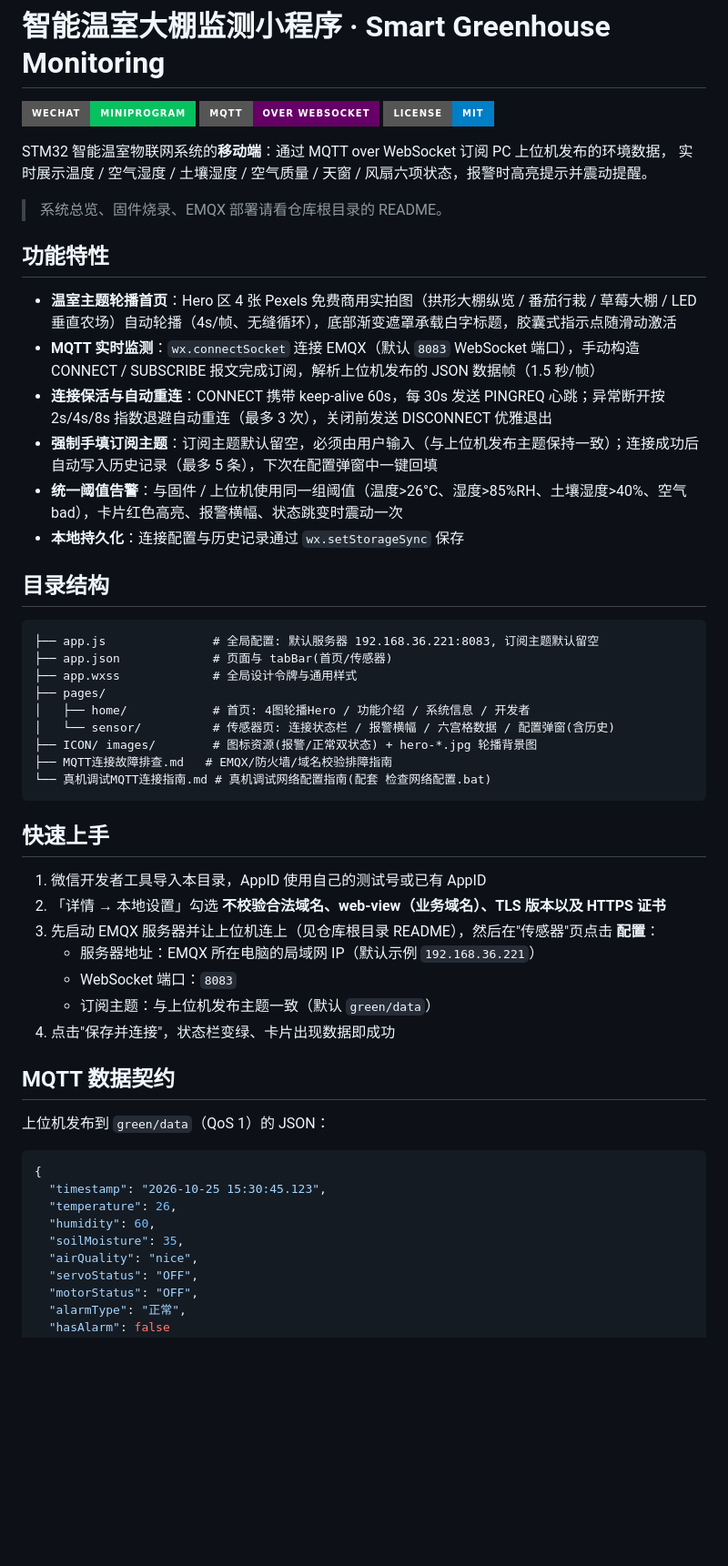
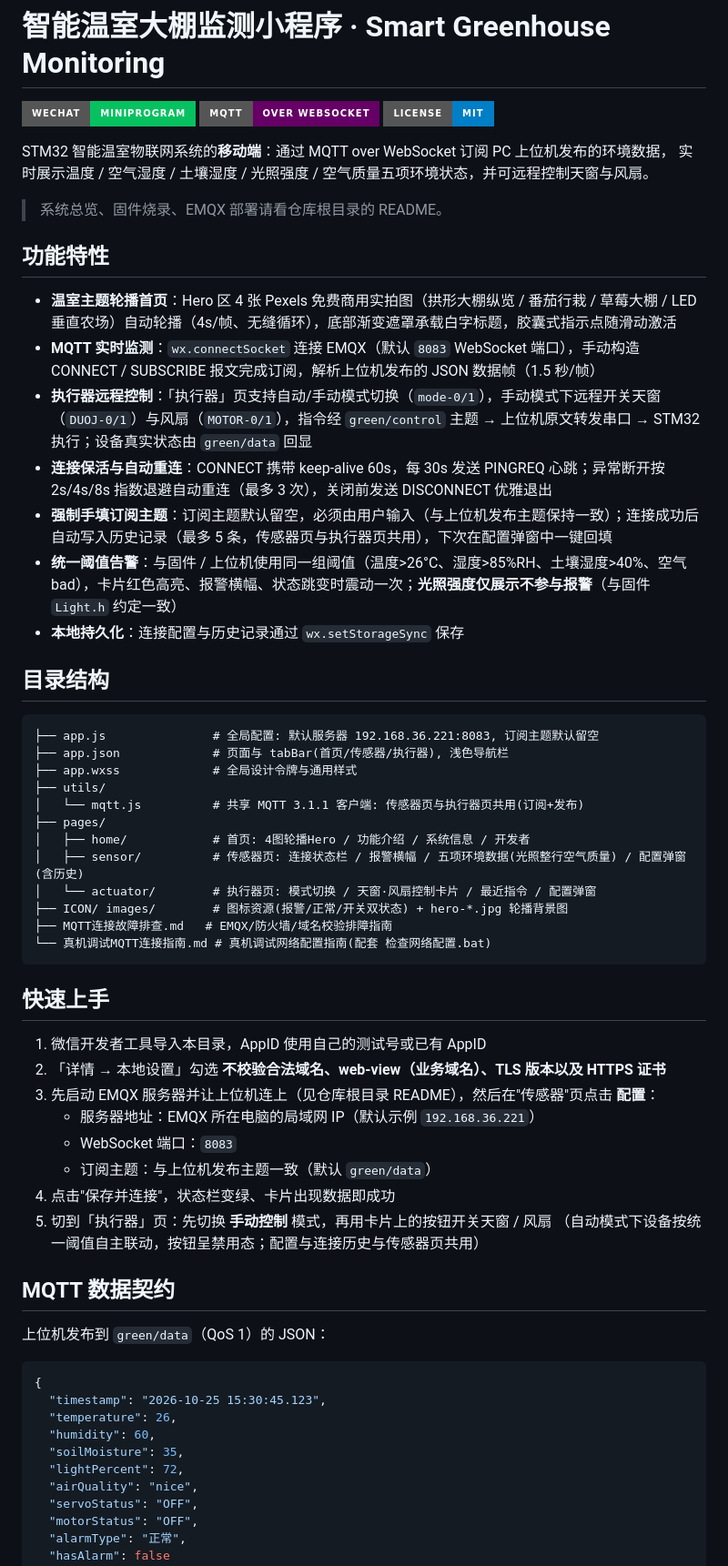
Before and after one commit to aichijuzi3209520851-lang/BYSJ-ZYX, a Markdown page: 04-WeChat-Miniprogram/README.md, the part around one of its changes. Shown at 91% size. GitHub-like rendering; badges without logos; blank space fills up the shorter version.

````diff
--- a/04-WeChat-Miniprogram/README.md
+++ b/04-WeChat-Miniprogram/README.md
@@ -5,7 +5,7 @@
 ![License](https://img.shields.io/badge/License-MIT-blue?style=for-the-badge)
 
 STM32 智能温室物联网系统的**移动端**：通过 MQTT over WebSocket 订阅 PC 上位机发布的环境数据，
-实时展示温度 / 空气湿度 / 土壤湿度 / 空气质量 / 天窗 / 风扇六项状态，报警时高亮提示并震动提醒。
+实时展示温度 / 空气湿度 / 土壤湿度 / 光照强度 / 空气质量五项环境状态，并可远程控制天窗与风扇。
 
 > 系统总览、固件烧录、EMQX 部署请看仓库根目录的 README。
 
@@ -13,21 +13,25 @@ STM32 智能温室物联网系统的**移动端**：通过 MQTT over WebSocket
 
 - **温室主题轮播首页**：Hero 区 4 张 Pexels 免费商用实拍图（拱形大棚纵览 / 番茄行栽 / 草莓大棚 / LED 垂直农场）自动轮播（4s/帧、无缝循环），底部渐变遮罩承载白字标题，胶囊式指示点随滑动激活
 - **MQTT 实时监测**：`wx.connectSocket` 连接 EMQX（默认 `8083` WebSocket 端口），手动构造 CONNECT / SUBSCRIBE 报文完成订阅，解析上位机发布的 JSON 数据帧（1.5 秒/帧）
+- **执行器远程控制**：「执行器」页支持自动/手动模式切换（`mode-0/1`），手动模式下远程开关天窗（`DUOJ-0/1`）与风扇（`MOTOR-0/1`），指令经 `green/control` 主题 → 上位机原文转发串口 → STM32 执行；设备真实状态由 `green/data` 回显
 - **连接保活与自动重连**：CONNECT 携带 keep-alive 60s，每 30s 发送 PINGREQ 心跳；异常断开按 2s/4s/8s 指数退避自动重连（最多 3 次），关闭前发送 DISCONNECT 优雅退出
-- **强制手填订阅主题**：订阅主题默认留空，必须由用户输入（与上位机发布主题保持一致）；连接成功后自动写入历史记录（最多 5 条），下次在配置弹窗中一键回填
-- **统一阈值告警**：与固件 / 上位机使用同一组阈值（温度>26°C、湿度>85%RH、土壤湿度>40%、空气 bad），卡片红色高亮、报警横幅、状态跳变时震动一次
+- **强制手填订阅主题**：订阅主题默认留空，必须由用户输入（与上位机发布主题保持一致）；连接成功后自动写入历史记录（最多 5 条，传感器页与执行器页共用），下次在配置弹窗中一键回填
+- **统一阈值告警**：与固件 / 上位机使用同一组阈值（温度>26°C、湿度>85%RH、土壤湿度>40%、空气 bad），卡片红色高亮、报警横幅、状态跳变时震动一次；**光照强度仅展示不参与报警**（与固件 `Light.h` 约定一致）
 - **本地持久化**：连接配置与历史记录通过 `wx.setStorageSync` 保存
 
 ## 目录结构
 
 ```
 ├── app.js               # 全局配置: 默认服务器 192.168.36.221:8083, 订阅主题默认留空
-├── app.json             # 页面与 tabBar(首页/传感器)
+├── app.json             # 页面与 tabBar(首页/传感器/执行器), 浅色导航栏
 ├── app.wxss             # 全局设计令牌与通用样式
+├── utils/
+│   └── mqtt.js          # 共享 MQTT 3.1.1 客户端: 传感器页与执行器页共用(订阅+发布)
 ├── pages/
 │   ├── home/            # 首页: 4图轮播Hero / 功能介绍 / 系统信息 / 开发者
-│   └── sensor/          # 传感器页: 连接状态栏 / 报警横幅 / 六宫格数据 / 配置弹窗(含历史)
-├── ICON/ images/        # 图标资源(报警/正常双状态) + hero-*.jpg 轮播背景图
+│   ├── sensor/          # 传感器页: 连接状态栏 / 报警横幅 / 五项环境数据(光照整行空气质量) / 配置弹窗(含历史)
+│   └── actuator/        # 执行器页: 模式切换 / 天窗·风扇控制卡片 / 最近指令 / 配置弹窗
+├── ICON/ images/        # 图标资源(报警/正常/开关双状态) + hero-*.jpg 轮播背景图
 ├── MQTT连接故障排查.md   # EMQX/防火墙/域名校验排障指南
 └── 真机调试MQTT连接指南.md # 真机调试网络配置指南(配套 检查网络配置.bat)
 ```
@@ -41,6 +45,8 @@ STM32 智能温室物联网系统的**移动端**：通过 MQTT over WebSocket
    - WebSocket 端口：`8083`
    - 订阅主题：与上位机发布主题一致（默认 `green/data`）
 4. 点击"保存并连接"，状态栏变绿、卡片出现数据即成功
+5. 切到「执行器」页：先切换 **手动控制** 模式，再用卡片上的按钮开关天窗 / 风扇
+   （自动模式下设备按统一阈值自主联动，按钮呈禁用态；配置与连接历史与传感器页共用）
 
 ## MQTT 数据契约
 
@@ -52,6 +58,7 @@ STM32 智能温室物联网系统的**移动端**：通过 MQTT over WebSocket
   "temperature": 26,
   "humidity": 60,
   "soilMoisture": 35,
+  "lightPercent": 72,
   "airQuality": "nice",
   "servoStatus": "OFF",
   "motorStatus": "OFF",
````
Also changed, not shown: other parts of 04-WeChat-Miniprogram/README.md (+8 -0 lines), 04-WeChat-Miniprogram/images/执行器-未选中状态.png (added), 04-WeChat-Miniprogram/images/执行器-选中状态.png (added), 16 other files.
